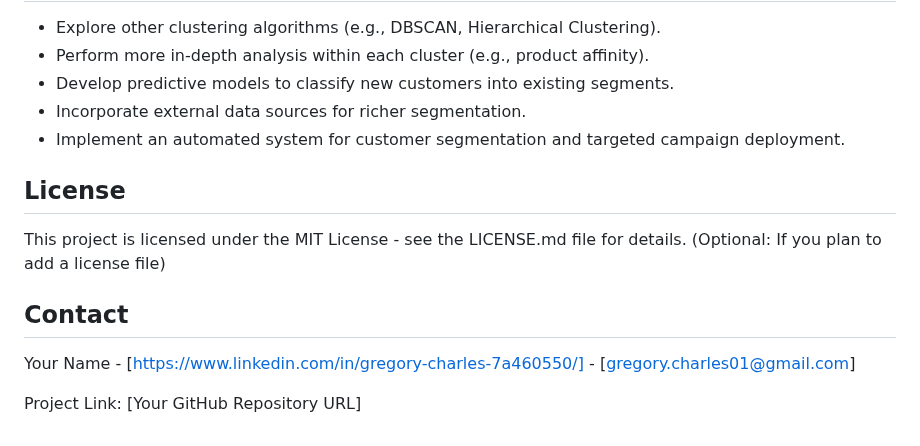
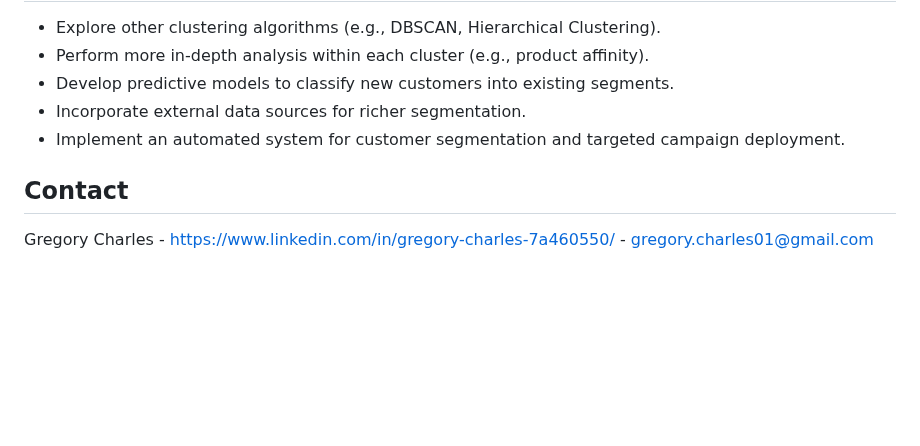
Before and after one commit to GC2407CIZV/Projects, a Markdown page: Customer Personality Segmentation/README.md, the part around the change. Drawn GitHub-style; blank space fills up the shorter version.

```diff
--- a/Customer Personality Segmentation/README.md
+++ b/Customer Personality Segmentation/README.md
@@ -95,12 +95,6 @@ To run this project locally:
 *   Incorporate external data sources for richer segmentation.
 *   Implement an automated system for customer segmentation and targeted campaign deployment.
 
-## License
-
-This project is licensed under the MIT License - see the LICENSE.md file for details. (Optional: If you plan to add a license file)
-
 ## Contact
 
-Your Name - [https://www.linkedin.com/in/gregory-charles-7a460550/] - [gregory.charles01@gmail.com]
-
-Project Link: [Your GitHub Repository URL]
+Gregory Charles - https://www.linkedin.com/in/gregory-charles-7a460550/ - gregory.charles01@gmail.com
```
